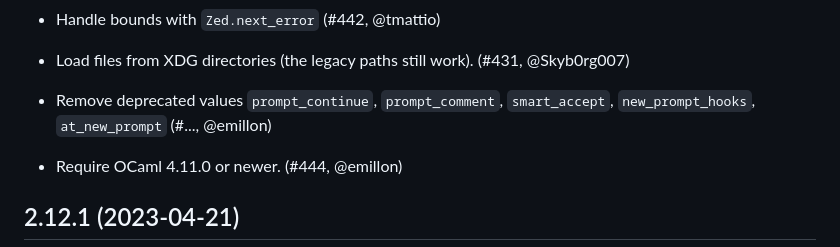
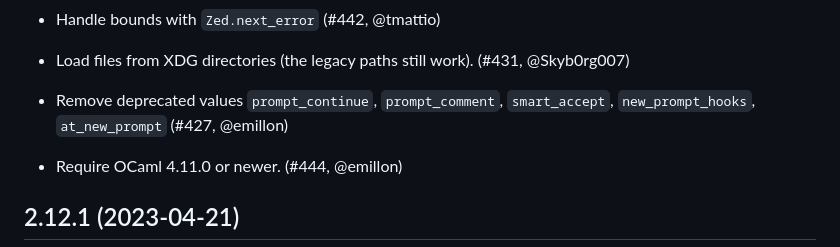
Before and after one commit to ocaml-community/utop, a Markdown page: CHANGES.md, the part around the change. Rendered like a GitHub page.

Commit message:
Add missing issue

```diff
--- a/CHANGES.md
+++ b/CHANGES.md
@@ -9,7 +9,7 @@
   @Skyb0rg007)
 
 * Remove deprecated values `prompt_continue`, `prompt_comment`, `smart_accept`,
-  `new_prompt_hooks`, `at_new_prompt` (#..., @emillon)
+  `new_prompt_hooks`, `at_new_prompt` (#427, @emillon)
 
 * Require OCaml 4.11.0 or newer. (#444, @emillon)
 
```
